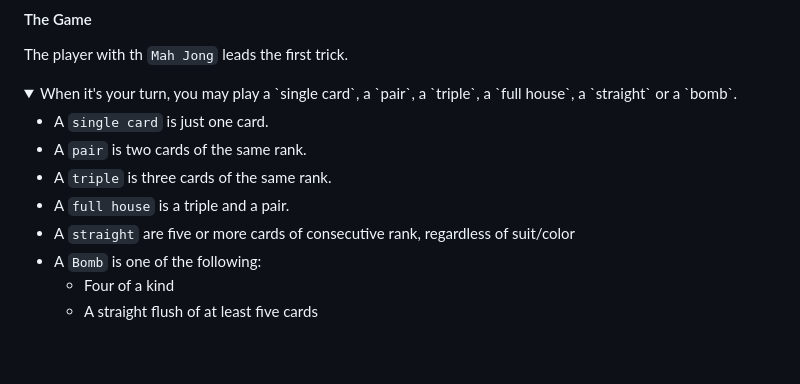
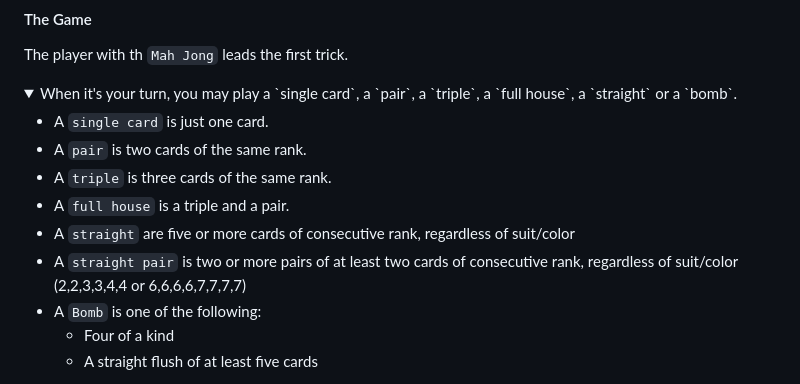
Before and after one commit to Lutz-Pfannenschmidt/tichu, a Markdown page: README.md, the part around the change. Drawn GitHub-style; folded sections open; blank space fills up the shorter version.

Commit message:
added straight pair to README.md

```diff
--- a/README.md
+++ b/README.md
@@ -48,6 +48,7 @@ When it's your turn, you may play a `single card`, a `pair`, a `triple`, a `full
 * A `triple` is three cards of the same rank.
 * A `full house` is a triple and a pair.
 * A `straight` are five or more cards of consecutive rank, regardless of suit/color
+* A `straight pair` is two or more pairs of at least two cards of consecutive rank, regardless of suit/color (2,2,3,3,4,4 or 6,6,6,6,7,7,7,7)
 * A `Bomb` is one of the following:
   * Four of a kind
   * A straight flush of at least five cards
```
